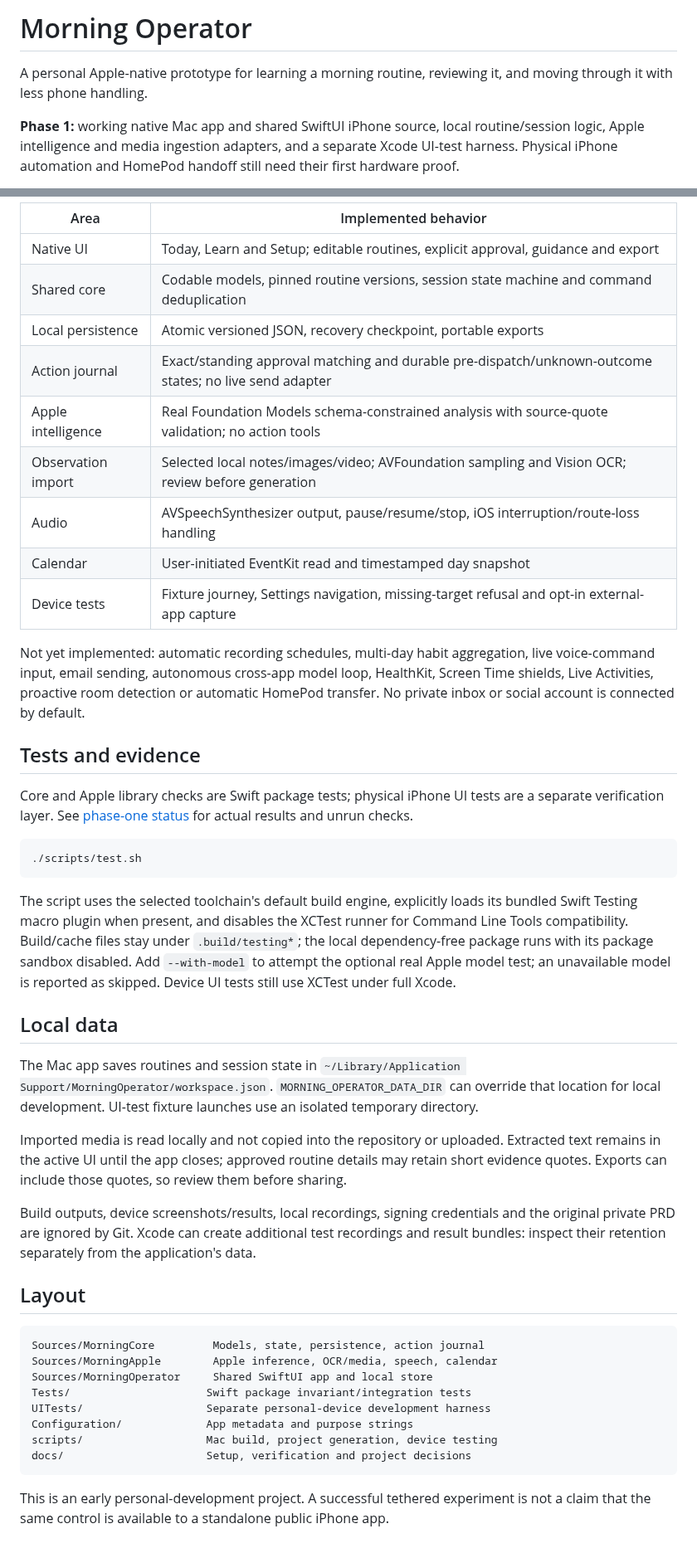
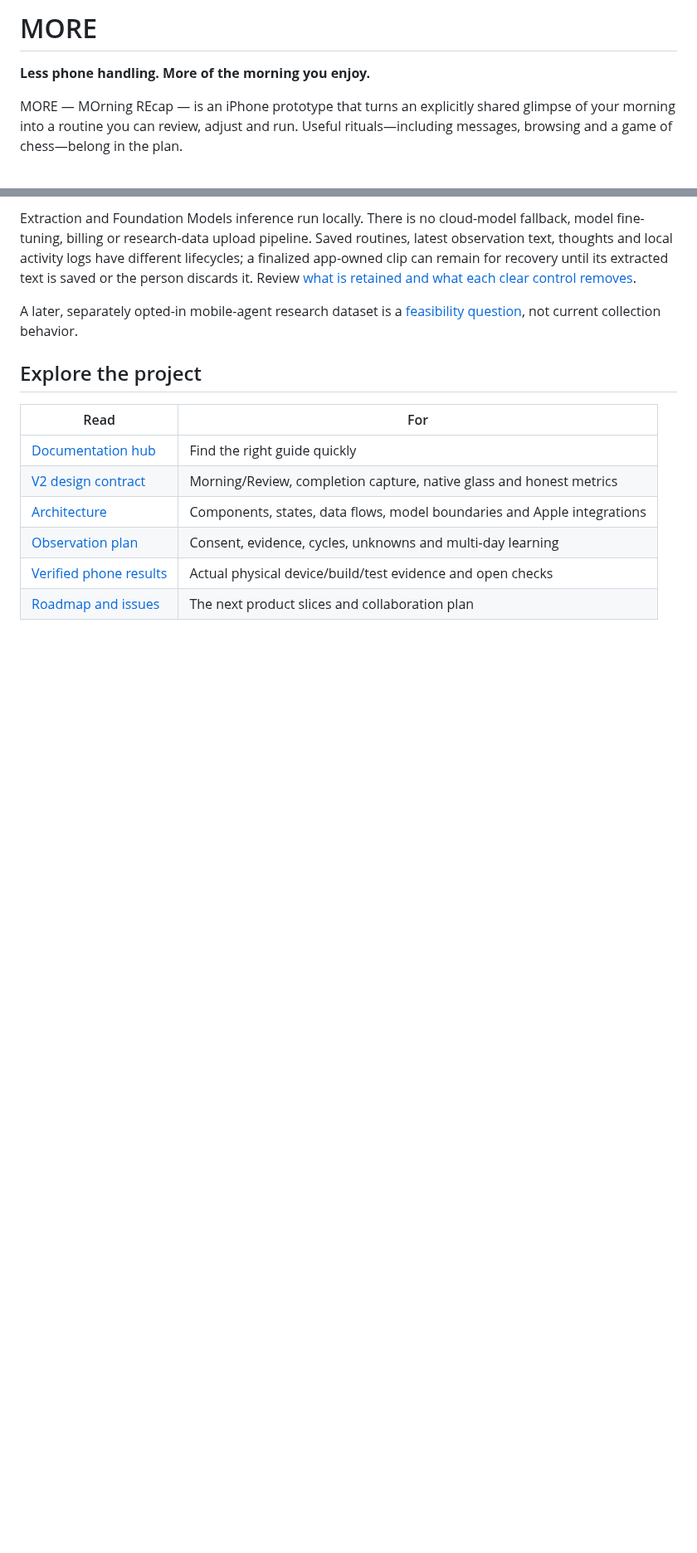
Before and after one commit to gderamchi/morning-operator, a Markdown page: README.md, 2 parts joined by grey strips. Shown at 83% size. GitHub-like rendering; blank space fills up the shorter version.

Commit message:
Point the project homepage to the current iPhone app and documentation

````diff
--- a/README.md
+++ b/README.md
@@ -1,6 +1,6 @@
-# Morning Operator
+# MORE
 
-A personal Apple-native prototype for learning a morning routine, reviewing it, and moving through it with less phone handling.
+**Less phone handling. More of the morning you enjoy.**
 
-**Phase 1:** working native Mac app and shared SwiftUI iPhone source, local routine/session logic, Apple intelligence and media ingestion adapters, and a separate Xcode UI-test harness. Physical iPhone automation and HomePod handoff still need their first hardware proof.
+MORE — MOrning REcap — is an iPhone prototype that turns an explicitly shared glimpse of your morning into a routine you can review, adjust and run. Useful rituals—including messages, browsing and a game of chess—belong in the plan.
 
@@ -44,47 +58,15 @@ The driver can capture selected installed apps and exercise a bounded, read-only
 
-| Area | Implemented behavior |
+Extraction and Foundation Models inference run locally. There is no cloud-model fallback, model fine-tuning, billing or research-data upload pipeline. Saved routines, latest observation text, thoughts and local activity logs have different lifecycles; a finalized app-owned clip can remain for recovery until its extracted text is saved or the person discards it. Review [what is retained and what each clear control removes](https://github.com/gibouu/morning-operator/blob/codex/more-quiet-morning/docs/ARCHITECTURE.md#data-retention-today).
+
+A later, separately opted-in mobile-agent research dataset is a [feasibility question](https://github.com/gibouu/morning-operator/issues/24), not current collection behavior.
+
+## Explore the project
+
+| Read | For |
 |---|---|
-| Native UI | Today, Learn and Setup; editable routines, explicit approval, guidance and export |
-| Shared core | Codable models, pinned routine versions, session state machine and command deduplication |
-| Local persistence | Atomic versioned JSON, recovery checkpoint, portable exports |
-| Action journal | Exact/standing approval matching and durable pre-dispatch/unknown-outcome states; no live send adapter |
-| Apple intelligence | Real Foundation Models schema-constrained analysis with source-quote validation; no action tools |
-| Observation import | Selected local notes/images/video; AVFoundation sampling and Vision OCR; review before generation |
-| Audio | AVSpeechSynthesizer output, pause/resume/stop, iOS interruption/route-loss handling |
-| Calendar | User-initiated EventKit read and timestamped day snapshot |
-| Device tests | Fixture journey, Settings navigation, missing-target refusal and opt-in external-app capture |
-
-Not yet implemented: automatic recording schedules, multi-day habit aggregation, live voice-command input, email sending, autonomous cross-app model loop, HealthKit, Screen Time shields, Live Activities, proactive room detection or automatic HomePod transfer. No private inbox or social account is connected by default.
-
-## Tests and evidence
-
-Core and Apple library checks are Swift package tests; physical iPhone UI tests are a separate verification layer. See [phase-one status](docs/PHASE-ONE.md) for actual results and unrun checks.
-
-```sh
-./scripts/test.sh
-```
-
-The script uses the selected toolchain's default build engine, explicitly loads its bundled Swift Testing macro plugin when present, and disables the XCTest runner for Command Line Tools compatibility. Build/cache files stay under `.build/testing*`; the local dependency-free package runs with its package sandbox disabled. Add `--with-model` to attempt the optional real Apple model test; an unavailable model is reported as skipped. Device UI tests still use XCTest under full Xcode.
-
-## Local data
-
-The Mac app saves routines and session state in `~/Library/Application Support/MorningOperator/workspace.json`. `MORNING_OPERATOR_DATA_DIR` can override that location for local development. UI-test fixture launches use an isolated temporary directory.
-
-Imported media is read locally and not copied into the repository or uploaded. Extracted text remains in the active UI until the app closes; approved routine details may retain short evidence quotes. Exports can include those quotes, so review them before sharing.
-
-Build outputs, device screenshots/results, local recordings, signing credentials and the original private PRD are ignored by Git. Xcode can create additional test recordings and result bundles: inspect their retention separately from the application's data.
-
-## Layout
-
-```text
-Sources/MorningCore         Models, state, persistence, action journal
-Sources/MorningApple        Apple inference, OCR/media, speech, calendar
-Sources/MorningOperator     Shared SwiftUI app and local store
-Tests/                     Swift package invariant/integration tests
-UITests/                   Separate personal-device development harness
-Configuration/             App metadata and purpose strings
-scripts/                   Mac build, project generation, device testing
-docs/                      Setup, verification and project decisions
-```
-
-This is an early personal-development project. A successful tethered experiment is not a claim that the same control is available to a standalone public iPhone app.
+| [Documentation hub](https://github.com/gibouu/morning-operator/blob/codex/more-quiet-morning/docs/README.md) | Find the right guide quickly |
+| [V2 design contract](https://github.com/gibouu/morning-operator/blob/codex/more-quiet-morning/docs/V2-DESIGN.md) | Morning/Review, completion capture, native glass and honest metrics |
+| [Architecture](https://github.com/gibouu/morning-operator/blob/codex/more-quiet-morning/docs/ARCHITECTURE.md) | Components, states, data flows, model boundaries and Apple integrations |
+| [Observation plan](https://github.com/gibouu/morning-operator/blob/codex/more-quiet-morning/docs/OBSERVATION-PLAN.md) | Consent, evidence, cycles, unknowns and multi-day learning |
+| [Verified phone results](https://github.com/gibouu/morning-operator/blob/codex/more-quiet-morning/docs/PHASE-ONE.md) | Actual physical device/build/test evidence and open checks |
+| [Roadmap and issues](https://github.com/gibouu/morning-operator/blob/codex/more-quiet-morning/docs/ROADMAP.md) | The next product slices and collaboration plan |
````
Also changed, not shown: other parts of README.md (+40 -26 lines).
